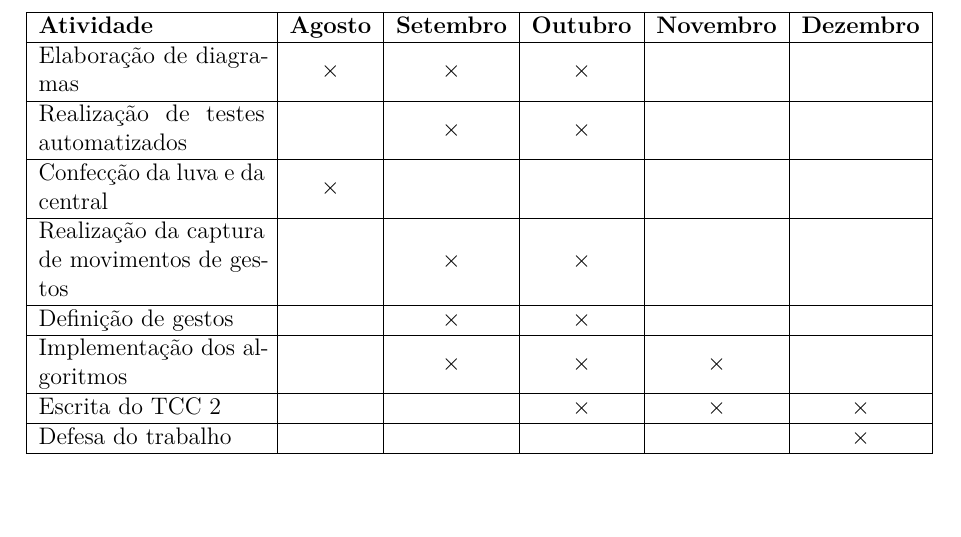
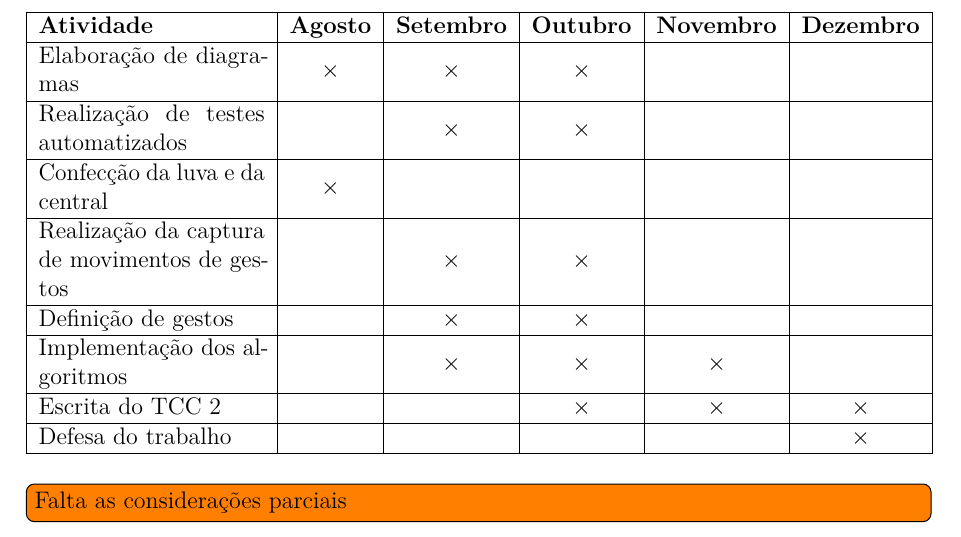
Before and after one commit to JohnPinto/TCC-JohnPinto, a LaTeX thesis (main.tex): part of page 42 of 46, cut so that both start at the same text. Compiled offline with pdfLaTeX.

Commit message:
MInor changes
Signed-off-by: Herbert Rocha <herberthb12@gmail.com>

```diff
--- a/main.tex
+++ b/main.tex
@@ -319,6 +318,8 @@ A crescente adoção da internet das coisas, criou novos paradigmas de interaç
 % Cronograma
 \chapter{Cronograma}
 \input{sections/cronograma.tex}
+
+\todo[inline]{Falta as considerações parciais}
 
 % ----------------------------------------------------------
 % Apêndice 1: Revisão Sistemática da Literatura
```
Also changed, not shown: main.tex (1 more changed lines).
